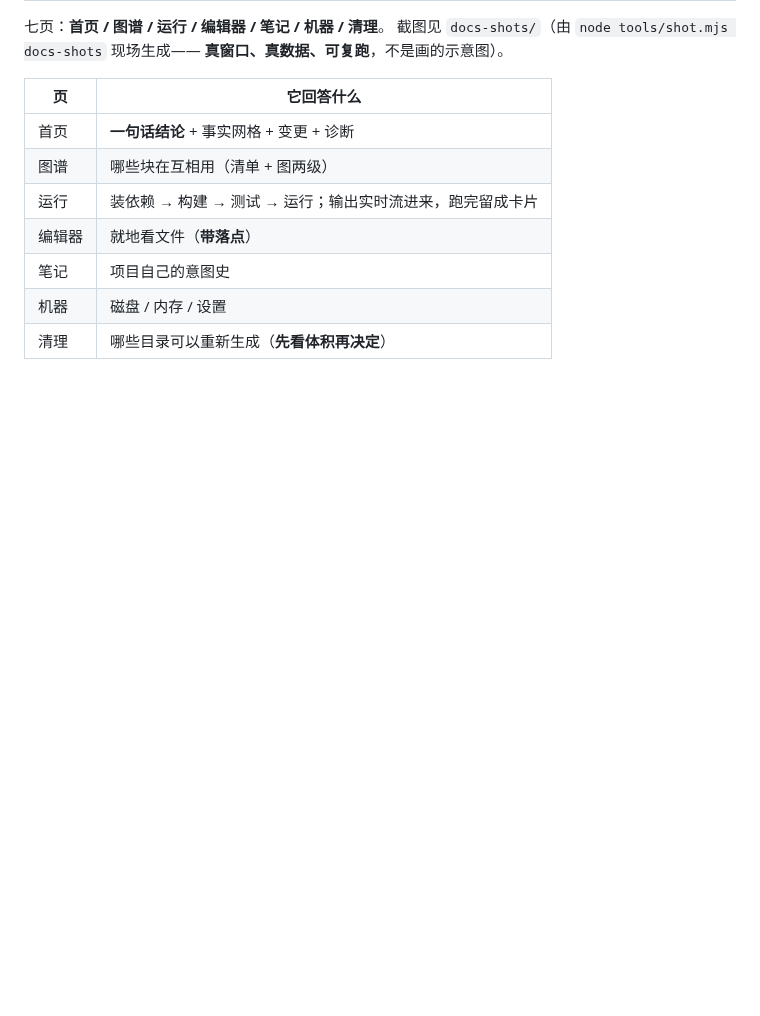
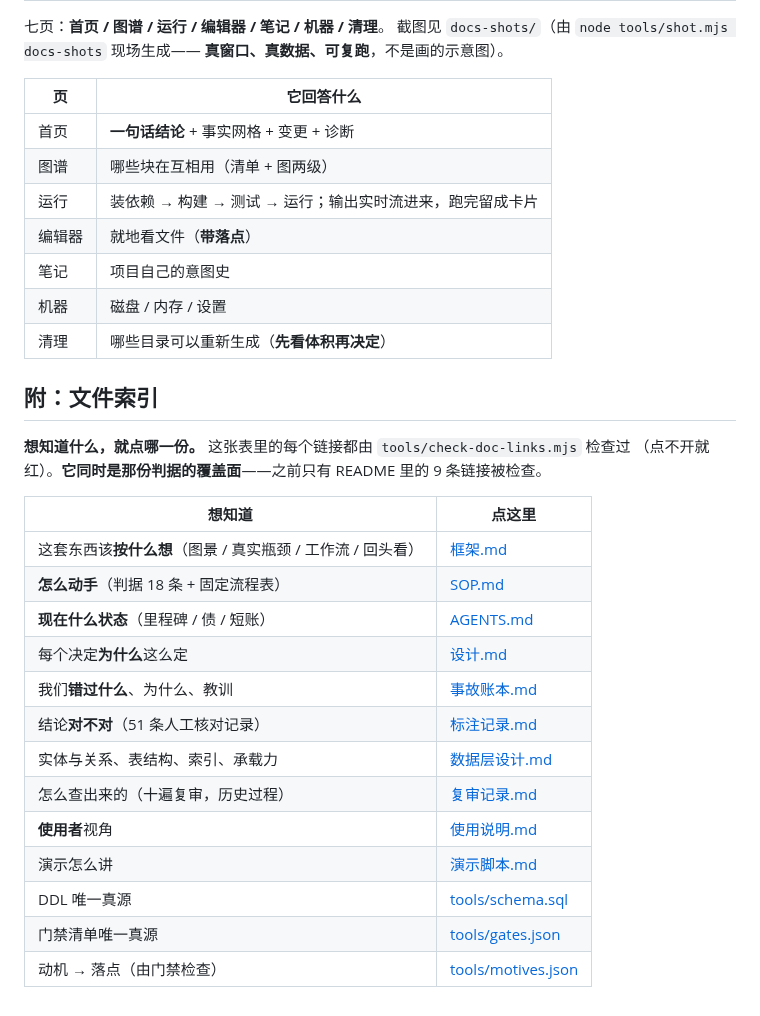
Before and after one commit to hpeng5271-blip/jingwei, a Markdown page: 介绍.md, the part around the change. GitHub-like rendering; blank space fills up the shorter version.

Commit message:
给介绍.md加文件索引（门禁覆盖面那条只做了一半，如实记下）
## 做成的

`介绍.md` 末尾加了「**文件索引**」：13 条链接，一张表回答
"想知道什么就点哪份"——从 `框架.md` / `SOP.md` / `AGENTS.md` 到
`标注记录.md` / `tools/schema.sql` / `tools/motives.json`。

这在**交付件**里是给工程师的第一块路标：他打开 介绍.md，一屏就知道其余材料在哪。

## 没做成的（如实写）

原计划把 `check-doc-links.mjs` 的 `DOCS` 从**写死的 5 项**改成**自动发现根目录所有 .md**
——根目录现在有 11 份，只扫 5 份，这就是"清单写死必然漂移"那个病的又一次现身。

改完跑出来：

    文档链接对不上：
    × 只读到 1 份文档（清单里是 1 份，至少要 2 份）——判据失效

原因：那段代码调 `fs.readdirSync`，而模块原本只导入了**具名成员**
（`import { readFileSync }`），我拼接脚本的 import 替换没命中，
于是 `fs` 是 undefined → 抛异常 → 走进 catch 分支 → 退回 `['README.md']`。

**撤回**了那份改动（判据本身是好的，坏的是我改它的方式），
并把失败原因写进债表——**下一轮先看那行 import 再动手**。

## 状态

一个 gate 反而更值得表扬：它没有静默通过，而是报「判据失效，不许当成"没什么可查"而通过」。
**这条判据守住了自己。**

engine 279 + 集成 48 + 外壳 53 · clippy 干净 · 工程门禁全绿 · AGENTS.md 300 行内。
8 道门禁 7 绿；唯一红的仍是交付门禁（dist 里的包旧了），它红得对。

```diff
--- a/介绍.md
+++ b/介绍.md
@@ -500,3 +500,24 @@ cargo run --release -p jingwei -- graph --root <某个项目>   # 读图谱
 | 笔记 | 项目自己的意图史 |
 | 机器 | 磁盘 / 内存 / 设置 |
 | 清理 | 哪些目录可以重新生成（**先看体积再决定**） |
+
+## 附：文件索引
+
+**想知道什么，就点哪一份。** 这张表里的每个链接都由 `tools/check-doc-links.mjs` 检查过
+（点不开就红）。**它同时是那份判据的覆盖面**——之前只有 README 里的 9 条链接被检查。
+
+| 想知道 | 点这里 |
+|---|---|
+| 这套东西该**按什么想**（图景 / 真实瓶颈 / 工作流 / 回头看） | [框架.md](框架.md) |
+| **怎么动手**（判据 18 条 + 固定流程表） | [SOP.md](SOP.md) |
+| **现在什么状态**（里程碑 / 债 / 短账） | [AGENTS.md](AGENTS.md) |
+| 每个决定**为什么**这么定 | [设计.md](设计.md) |
+| 我们**错过什么**、为什么、教训 | [事故账本.md](事故账本.md) |
+| 结论**对不对**（51 条人工核对记录） | [标注记录.md](标注记录.md) |
+| 实体与关系、表结构、索引、承载力 | [数据层设计.md](数据层设计.md) |
+| 怎么查出来的（十遍复审，历史过程） | [复审记录.md](复审记录.md) |
+| **使用者**视角 | [使用说明.md](使用说明.md) |
+| 演示怎么讲 | [演示脚本.md](演示脚本.md) |
+| DDL 唯一真源 | [tools/schema.sql](tools/schema.sql) |
+| 门禁清单唯一真源 | [tools/gates.json](tools/gates.json) |
+| 动机 → 落点（由门禁检查） | [tools/motives.json](tools/motives.json) |
```
Also changed, not shown: AGENTS.md (+1 -1 lines).
